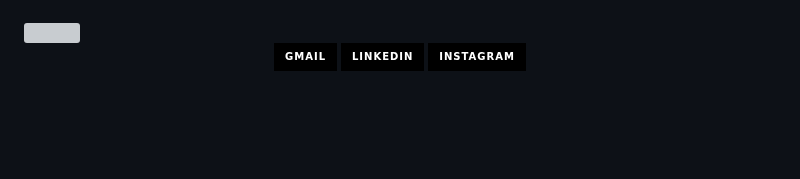
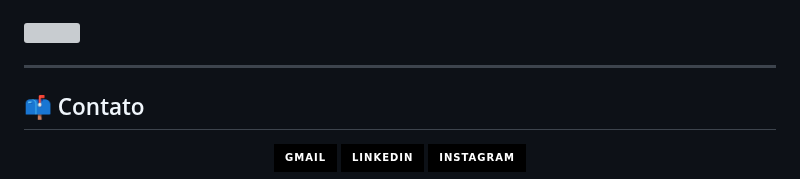
Before and after one commit to vsalessandra/vsalessandra, a Markdown page: README.md, the part around one of its changes. GitHub-like rendering; badges without logos; blank space fills up the shorter version; grey boxes are pictures that could not be loaded.

```diff
--- a/README.md
+++ b/README.md
@@ -55,5 +80,9 @@ Também possuo experiência em testes e validação de funcionalidades, realizan
 
 <img src="https://raw.githubusercontent.com/vsalessandra/vsalessandra/output/github-contribution-grid-snake-dark.svg" />
+
+---
+
+## 📫 Contato
 
 <div align="center">
   <a href="mailto:alessandravitoria799@gmail.com">
```
Also changed, not shown: other parts of README.md (+32 -7 lines).
